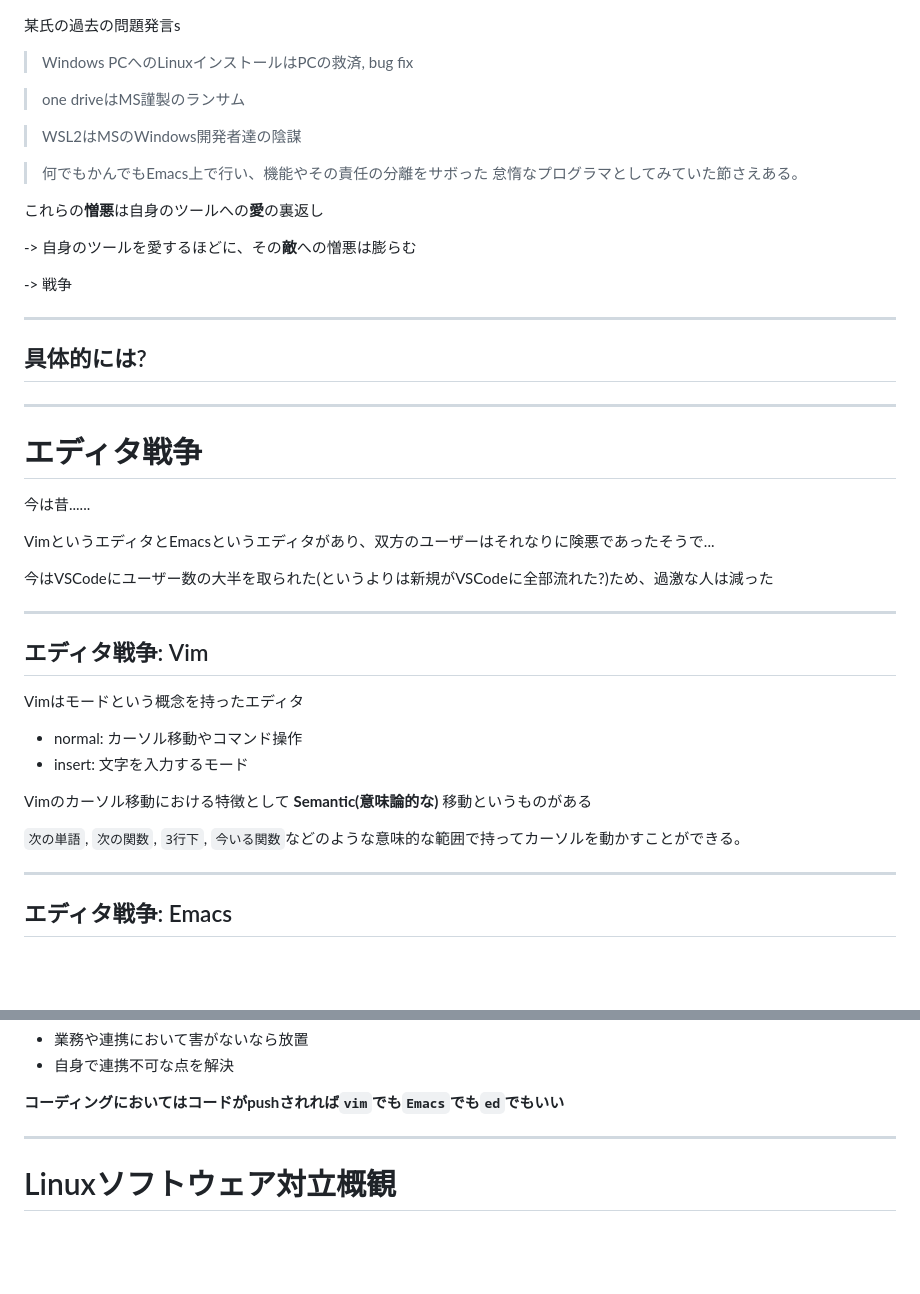
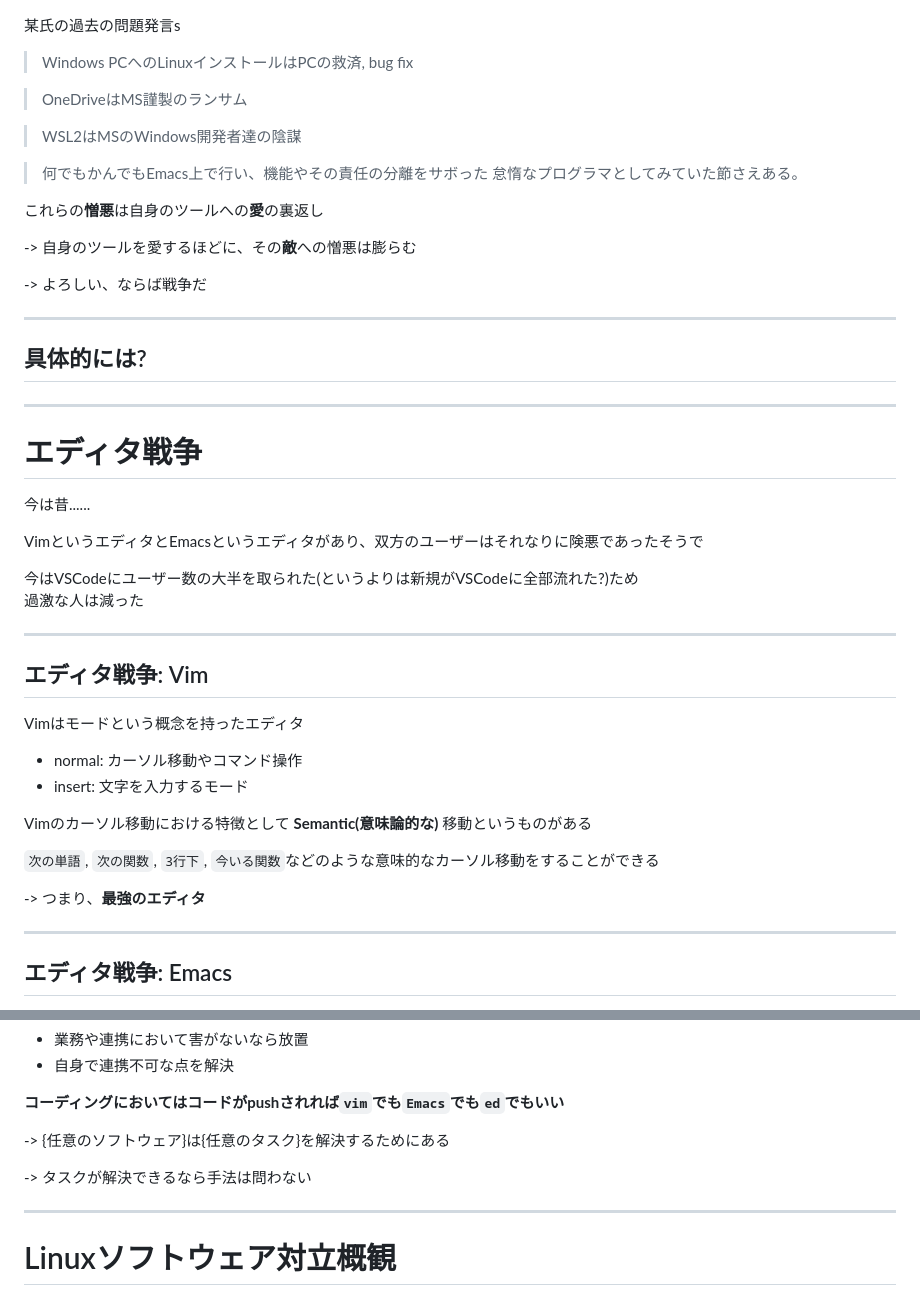
Before and after one commit to Uliboooo/slides, a Markdown page: linux_conf_1_proposal/slide.md, 2 parts joined by grey strips. GitHub-like rendering; blank space fills up the shorter version.

```diff
--- a/linux_conf_1_proposal/slide.md
+++ b/linux_conf_1_proposal/slide.md
@@ -75,7 +75,7 @@ wikipedia-エディタ戦争 より
 > Windows PCへのLinuxインストールはPCの救済, bug fix
 
 <!-- pause -->
-> one driveはMS謹製のランサム
+> OneDriveはMS謹製のランサム
 
 <!-- pause -->
 > WSL2はMSのWindows開発者達の陰謀
@@ -89,7 +89,7 @@ wikipedia-エディタ戦争 より
 <!-- pause -->
 -> 自身のツールを愛するほどに、その**敵**への憎悪は膨らむ
 <!-- pause -->
--> 戦争
+-> よろしい、ならば戦争だ
 
 ---
 
@@ -105,9 +105,10 @@ wikipedia-エディタ戦争 より
 今は昔......
 
 <!-- pause -->
-VimというエディタとEmacsというエディタがあり、双方のユーザーはそれなりに険悪であったそうで...
+VimというエディタとEmacsというエディタがあり、双方のユーザーはそれなりに険悪であったそうで
 
-今はVSCodeにユーザー数の大半を取られた(というよりは新規がVSCodeに全部流れた?)ため、過激な人は減った
+今はVSCodeにユーザー数の大半を取られた(というよりは新規がVSCodeに全部流れた?)ため
+過激な人は減った
 
 ---
 
@@ -125,7 +126,11 @@ Vimはモードという概念を持ったエディタ
 Vimのカーソル移動における特徴として **Semantic(意味論的な)** 移動というものがある
 
 <!-- pause -->
-`次の単語`, `次の関数`, `3行下`, `今いる関数`などのような意味的な範囲で持ってカーソルを動かすことができる。
+`次の単語`, `次の関数`, `3行下`, `今いる関数`などのような意味的なカーソル移動をすることができる
+
+<!-- pause -->
+<!-- font_size: 3 -->
+-> つまり、**最強のエディタ**
 
 ---
 
@@ -386,6 +421,15 @@ Appleが全てのコンピューターを支配するとかにならない限り
 <!-- pause -->
 **コーディングにおいてはコードがpushされれば`vim`でも`Emacs`でも`ed`でもいい**
 
+<!-- pause -->
+-> {任意のソフトウェア}は{任意のタスク}を解決するためにある
+<!-- pause -->
+<!-- font_size: 3 -->
+-> タスクが解決できるなら手法は問わない
+
+<!-- pause -->
+<!-- font_size: 3 -->
+
 ---
 
 Linuxソフトウェア対立概観
```
Also changed, not shown: other parts of linux_conf_1_proposal/slide.md (+36 -4 lines), linux_conf_1_proposal/terms.png (added), 5 other files.
